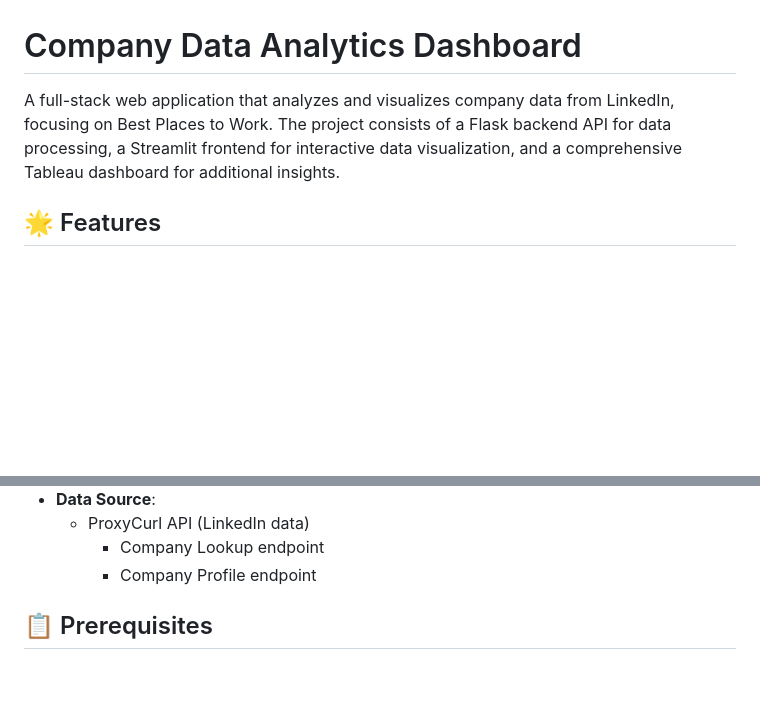
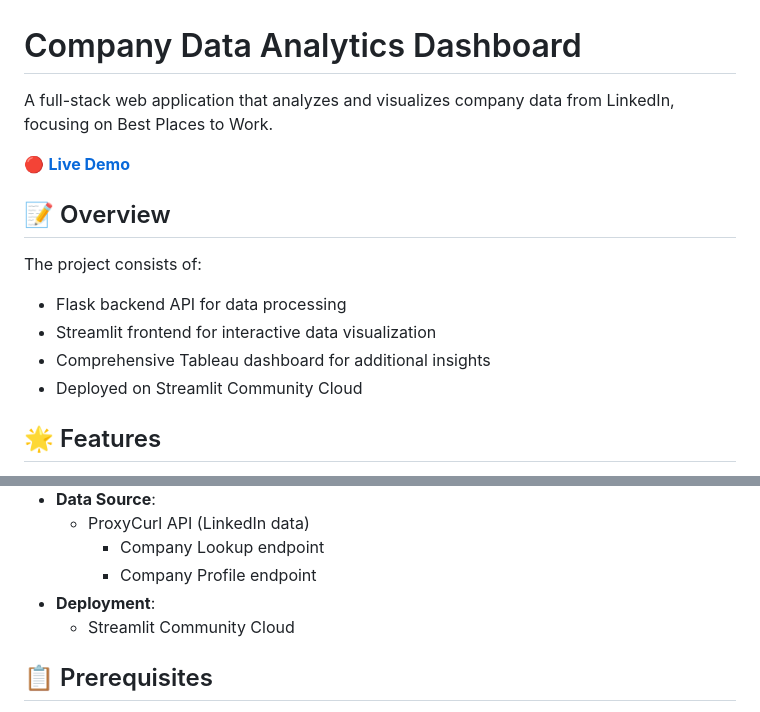
Before and after one commit to GinaPhan/AusJobs, a Markdown page: README.md, 2 parts joined by grey strips. GitHub-like rendering; blank space fills up the shorter version.

```diff
--- a/README.md
+++ b/README.md
@@ -1,6 +1,16 @@
 # Company Data Analytics Dashboard
 
-A full-stack web application that analyzes and visualizes company data from LinkedIn, focusing on Best Places to Work. The project consists of a Flask backend API for data processing, a Streamlit frontend for interactive data visualization, and a comprehensive Tableau dashboard for additional insights.
+A full-stack web application that analyzes and visualizes company data from LinkedIn, focusing on Best Places to Work.
+
+🔴 **[Live Demo](https://ausjobmarket.streamlit.app)**
+
+## 📝 Overview
+
+The project consists of:
+- Flask backend API for data processing
+- Streamlit frontend for interactive data visualization
+- Comprehensive Tableau dashboard for additional insights
+- Deployed on Streamlit Community Cloud
 
 ## 🌟 Features
 
@@ -34,6 +44,8 @@ A full-stack web application that analyzes and visualizes company data from Link
   - ProxyCurl API (LinkedIn data)
     - Company Lookup endpoint
     - Company Profile endpoint
+- **Deployment**:
+  - Streamlit Community Cloud
 
 ## 📋 Prerequisites
 
```
